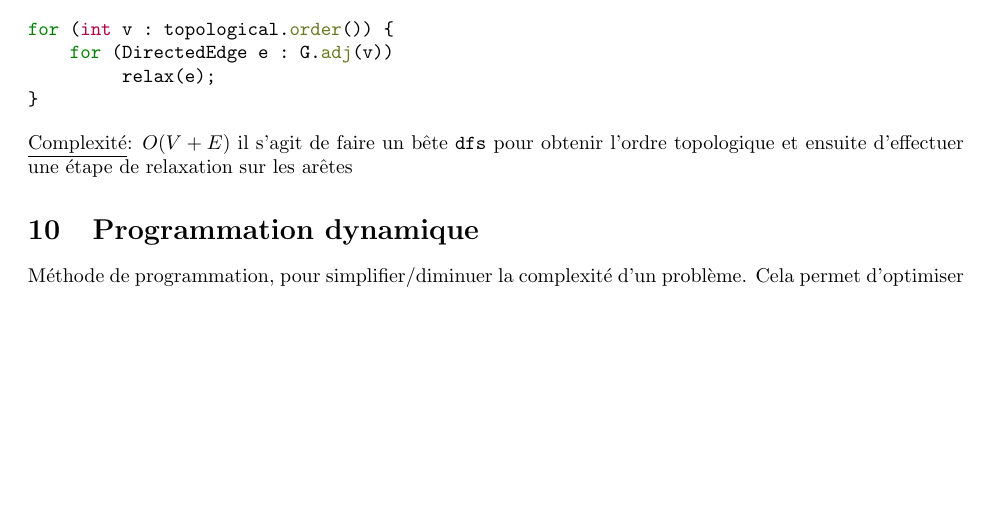
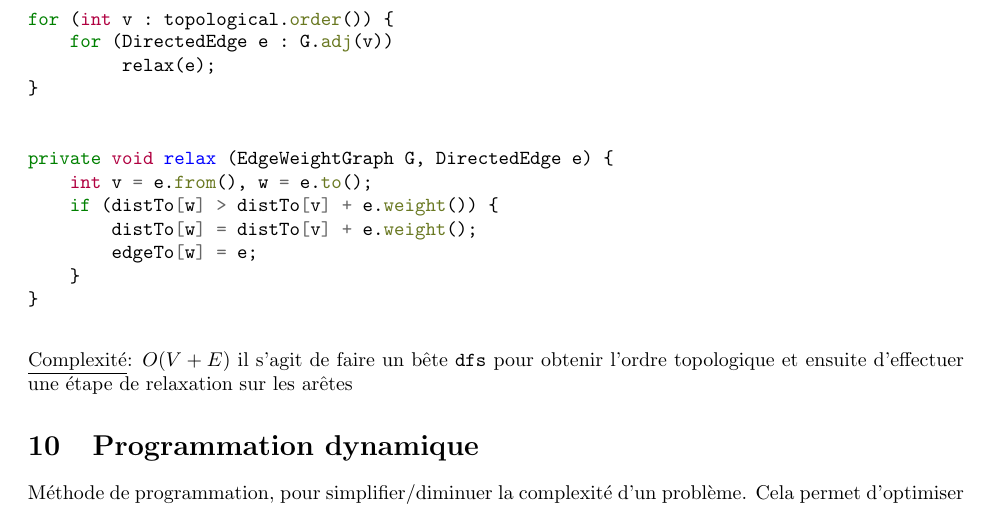
Before and after one commit to adiscepo/INFO-F-203-Synthese, a LaTeX document (Synthèse.tex): part of page 15 of 15, cut so that both start at the same text, the shorter picture padded with empty space. Compiled offline with pdfLaTeX; a LaTeX package or settings file that is missing is left out.

Commit message:
Ajout méthode relax() DAG Dijkstra

```diff
--- a/Synthèse.tex
+++ b/Synthèse.tex
@@ -743,6 +743,16 @@ for (int v : topological.order()) {
     for (DirectedEdge e : G.adj(v))
 	 relax(e);
 }
+
+
+private void relax (EdgeWeightGraph G, DirectedEdge e) {
+    int v = e.from(), w = e.to();
+    if (distTo[w] > distTo[v] + e.weight()) {
+        distTo[w] = distTo[v] + e.weight();
+        edgeTo[w] = e;
+    }
+}
+
 \end{minted}
 \underline{Complexité}: $O(V + E)$ il s'agit de faire un bête \verb|dfs| pour obtenir l'ordre topologique et ensuite d'effectuer une étape de relaxation sur les arêtes
 \section{Programmation dynamique}
```
Also changed, not shown: Synthèse.pdf, 5 other files.
